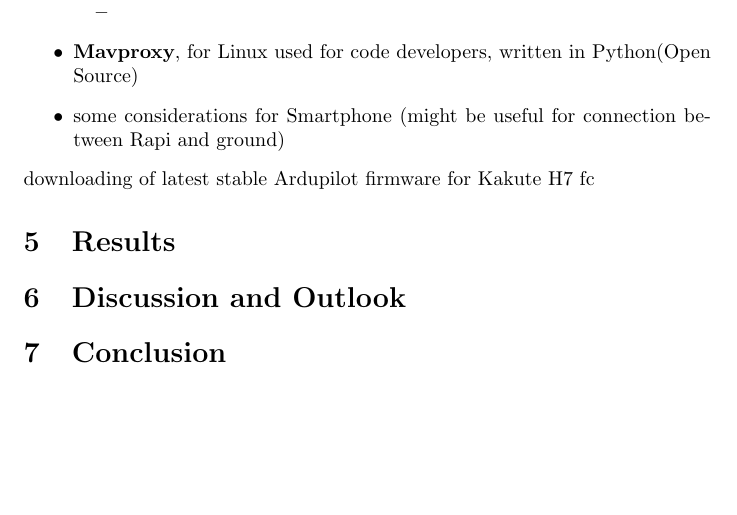
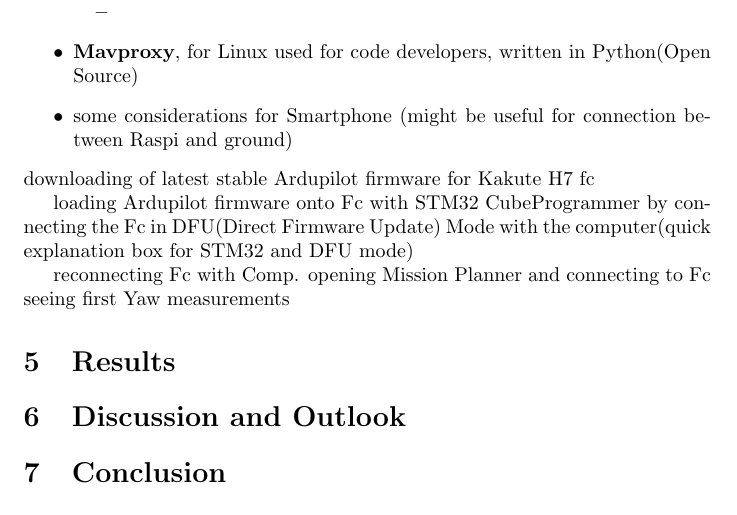
Before and after one commit to pythonnoob9903/MA-project, a LaTeX document (document.tex): part of page 2 of 2, cut so that both start at the same text, the shorter picture padded with empty space. Compiled offline with pdfLaTeX.

Commit message:
notes Firmware flashing
-quick notes on flashing and mission controller connection

```diff
--- a/document.tex
+++ b/document.tex
@@ -43,9 +43,14 @@ sorting=ynt
 			\item
 		\end{itemize}
 		\item \textbf{Mavproxy}, for Linux used for code developers, written in Python(Open Source)
-		\item some considerations for Smartphone (might be useful for connection between Rapi and ground)
+		\item some considerations for Smartphone (might be useful for connection between Raspi and ground)
 	\end{itemize}
 	downloading of latest stable Ardupilot firmware for Kakute H7 fc
+
+	loading Ardupilot firmware onto Fc with STM32 CubeProgrammer by connecting the Fc in DFU(Direct Firmware Update) Mode with the computer(quick explanation box for STM32 and DFU mode)
+
+	reconnecting Fc with Comp.
+	opening Mission Planner and connecting to Fc seeing first Yaw measurements
 	\section{Results}
 	\section{Discussion and Outlook}
 	\section{Conclusion}
```
Also changed, not shown: documentation.md (+5 -0 lines), document.pdf.
